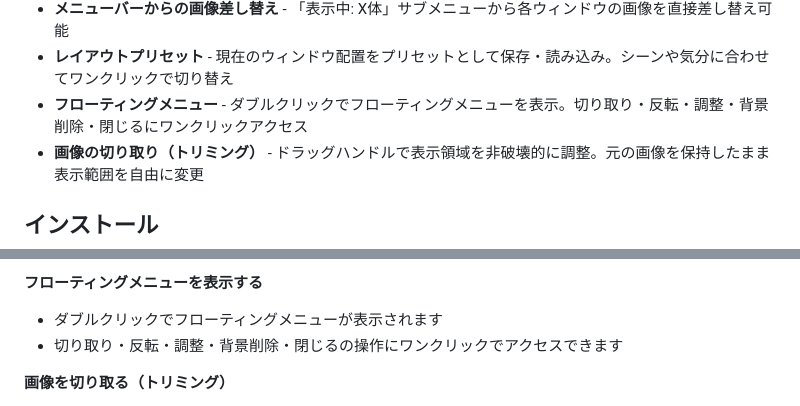
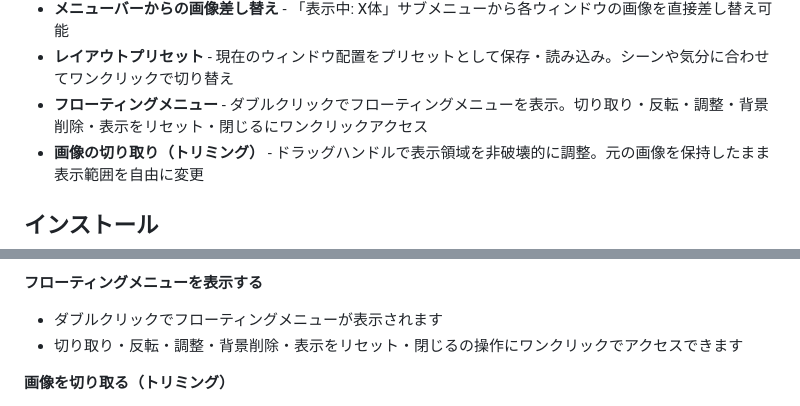
Before and after one commit to shiroemons/sobani, a Markdown page: README.md, 2 parts joined by grey strips. Drawn GitHub-style.

Commit message:
docs: フローティングメニューの「表示をリセット」ボタンをドキュメントに追加

```diff
--- a/README.md
+++ b/README.md
@@ -43,7 +43,7 @@
 - **調整パネルの数値入力・モニター選択** - 位置（X/Y）・サイズ（幅/高さ）の数値入力フィールドと、表示先モニターの選択ドロップダウンを搭載
 - **メニューバーからの画像差し替え** - 「表示中: X体」サブメニューから各ウィンドウの画像を直接差し替え可能
 - **レイアウトプリセット** - 現在のウィンドウ配置をプリセットとして保存・読み込み。シーンや気分に合わせてワンクリックで切り替え
-- **フローティングメニュー** - ダブルクリックでフローティングメニューを表示。切り取り・反転・調整・背景削除・閉じるにワンクリックアクセス
+- **フローティングメニュー** - ダブルクリックでフローティングメニューを表示。切り取り・反転・調整・背景削除・表示をリセット・閉じるにワンクリックアクセス
 - **画像の切り取り（トリミング）** - ドラッグハンドルで表示領域を非破壊的に調整。元の画像を保持したまま表示範囲を自由に変更
 
 ## インストール
@@ -142,7 +142,7 @@ Sobaniは PNG だけでなく、**JPEG / GIF / TIFF / HEIC** にも対応して
 **フローティングメニューを表示する**
 
 - ダブルクリックでフローティングメニューが表示されます
-- 切り取り・反転・調整・背景削除・閉じるの操作にワンクリックでアクセスできます
+- 切り取り・反転・調整・背景削除・表示をリセット・閉じるの操作にワンクリックでアクセスできます
 
 **画像を切り取る（トリミング）**
 
```
Also changed, not shown: docs/guide/architecture.md (+1 -0 lines), docs/guide/usage.md (+1 -0 lines).
